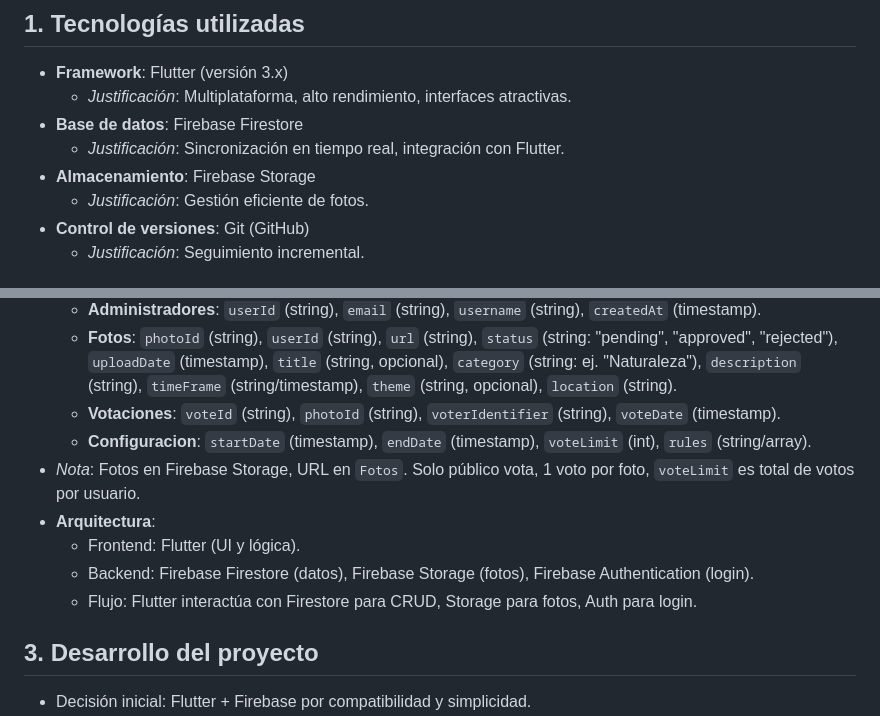
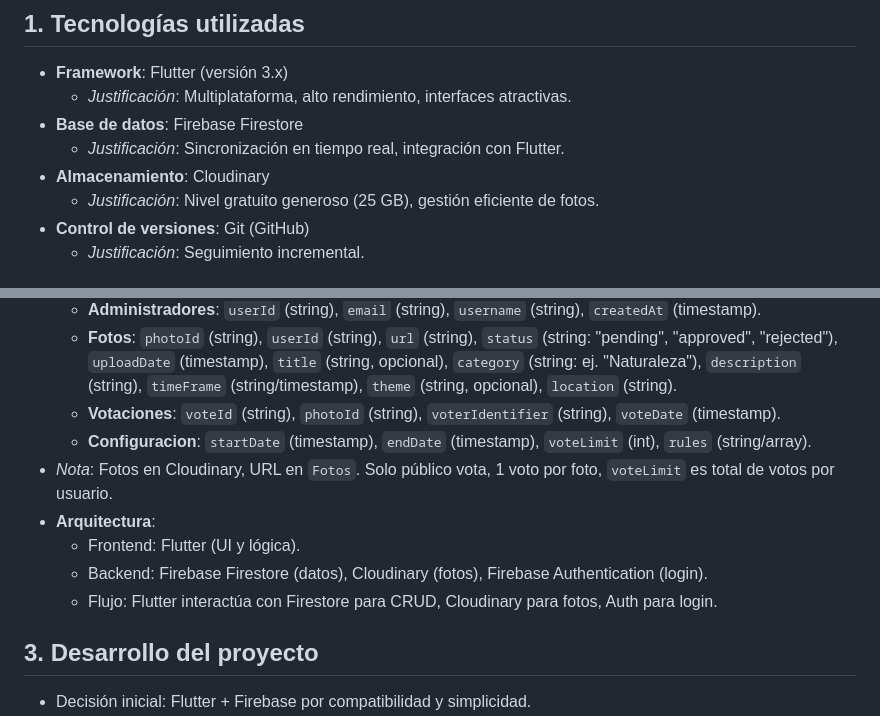
Before and after one commit to apenmoh/FotoRallyApp, a Markdown page: README.md, 2 parts joined by grey strips. GitHub-like rendering.

```diff
--- a/README.md
+++ b/README.md
@@ -5,8 +5,8 @@
   - *Justificación*: Multiplataforma, alto rendimiento, interfaces atractivas.
 - **Base de datos**: Firebase Firestore
   - *Justificación*: Sincronización en tiempo real, integración con Flutter.
-- **Almacenamiento**: Firebase Storage
-  - *Justificación*: Gestión eficiente de fotos.
+- **Almacenamiento**: Cloudinary
+  - *Justificación*: Nivel gratuito generoso (25 GB), gestión eficiente de fotos.
 - **Control de versiones**: Git (GitHub)
   - *Justificación*: Seguimiento incremental.
 
@@ -17,11 +17,11 @@
   - **Fotos**: `photoId` (string), `userId` (string), `url` (string), `status` (string: "pending", "approved", "rejected"), `uploadDate` (timestamp), `title` (string, opcional), `category` (string: ej. "Naturaleza"), `description` (string), `timeFrame` (string/timestamp), `theme` (string, opcional), `location` (string).
   - **Votaciones**: `voteId` (string), `photoId` (string), `voterIdentifier` (string), `voteDate` (timestamp).
   - **Configuracion**: `startDate` (timestamp), `endDate` (timestamp), `voteLimit` (int), `rules` (string/array).
-- *Nota*: Fotos en Firebase Storage, URL en `Fotos`. Solo público vota, 1 voto por foto, `voteLimit` es total de votos por usuario.
+- *Nota*: Fotos en Cloudinary, URL en `Fotos`. Solo público vota, 1 voto por foto, `voteLimit` es total de votos por usuario.
 - **Arquitectura**:
   - Frontend: Flutter (UI y lógica).
-  - Backend: Firebase Firestore (datos), Firebase Storage (fotos), Firebase Authentication (login).
-  - Flujo: Flutter interactúa con Firestore para CRUD, Storage para fotos, Auth para login.
+  - Backend: Firebase Firestore (datos), Cloudinary (fotos), Firebase Authentication (login).
+  - Flujo: Flutter interactúa con Firestore para CRUD, Cloudinary para fotos, Auth para login.
 
 ## 3. Desarrollo del proyecto
 - Decisión inicial: Flutter + Firebase por compatibilidad y simplicidad.
```
